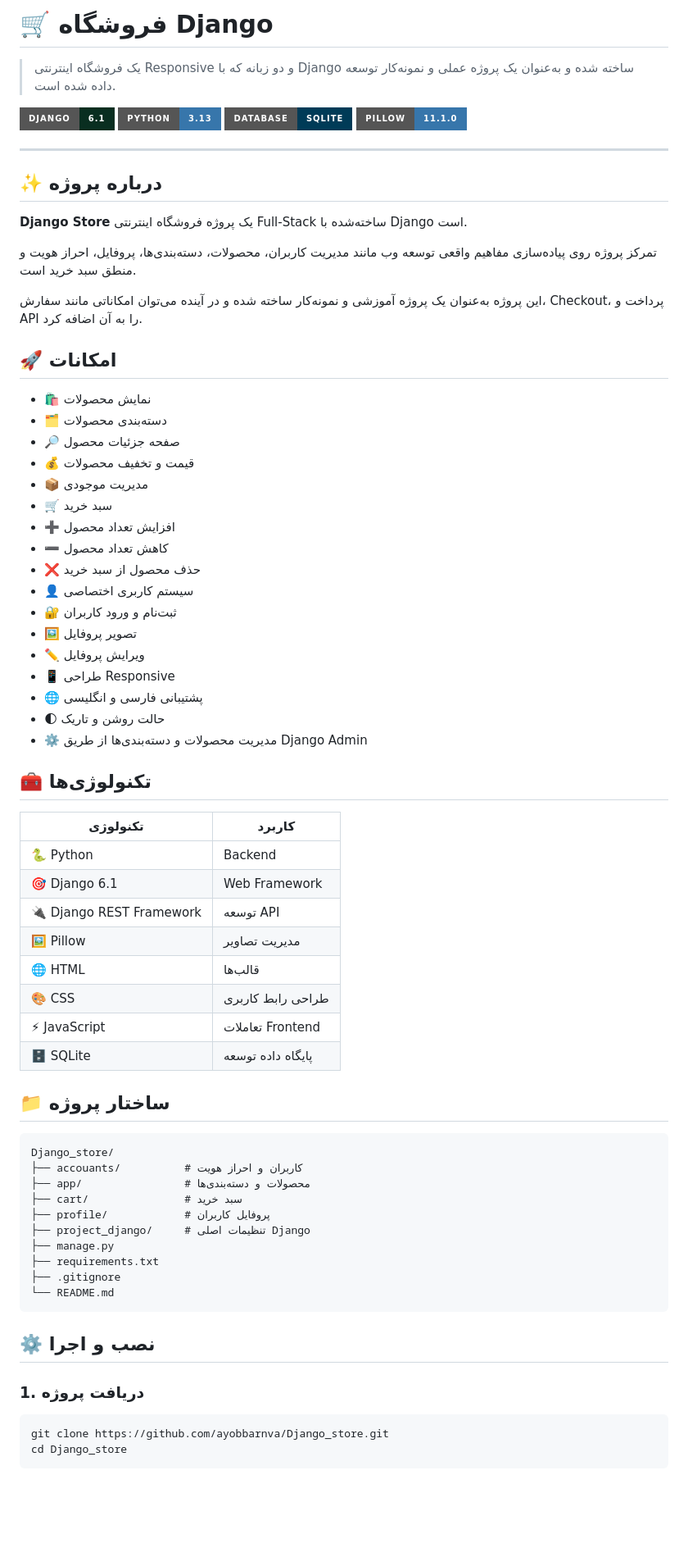
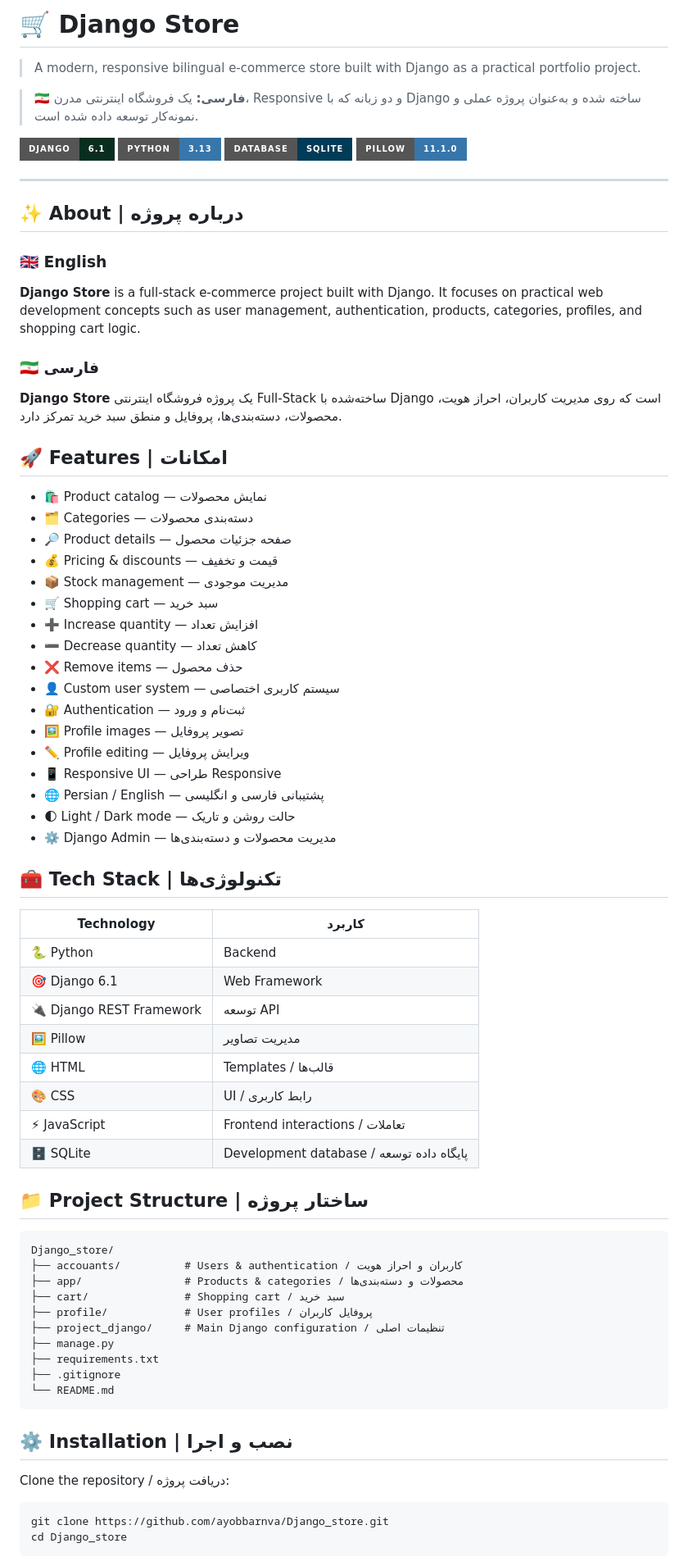
Before and after one commit to ayobbarnva/Django_store, a Markdown page: README.md, the part around one of its changes. Shown at 82% size. GitHub-like rendering; badges without logos; blank space fills up the shorter version.

Commit message:
Add bilingual README

````diff
--- a/README.md
+++ b/README.md
@@ -1,6 +1,8 @@
-# 🛒 فروشگاه Django
+# 🛒 Django Store
 
-> یک فروشگاه اینترنتی Responsive و دو زبانه که با Django ساخته شده و به‌عنوان یک پروژه عملی و نمونه‌کار توسعه داده شده است.
+> A modern, responsive bilingual e-commerce store built with Django as a practical portfolio project.
+
+> 🇮🇷 **فارسی:** یک فروشگاه اینترنتی مدرن، Responsive و دو زبانه که با Django ساخته شده و به‌عنوان پروژه عملی و نمونه‌کار توسعه داده شده است.
 
 ![Django](https://img.shields.io/badge/Django-6.1-092E20?style=for-the-badge&logo=django&logoColor=white)
 ![Python](https://img.shields.io/badge/Python-3.13-3776AB?style=for-the-badge&logo=python&logoColor=white)
@@ -9,65 +11,67 @@
 
 ---
 
-## ✨ درباره پروژه
+## ✨ About | درباره پروژه
 
-**Django Store** یک پروژه فروشگاه اینترنتی Full-Stack ساخته‌شده با Django است.
+### 🇬🇧 English
 
-تمرکز پروژه روی پیاده‌سازی مفاهیم واقعی توسعه وب مانند مدیریت کاربران، محصولات، دسته‌بندی‌ها، پروفایل، احراز هویت و منطق سبد خرید است.
+**Django Store** is a full-stack e-commerce project built with Django. It focuses on practical web development concepts such as user management, authentication, products, categories, profiles, and shopping cart logic.
 
-این پروژه به‌عنوان یک پروژه آموزشی و نمونه‌کار ساخته شده و در آینده می‌توان امکاناتی مانند سفارش، Checkout، پرداخت و API را به آن اضافه کرد.
+### 🇮🇷 فارسی
 
-## 🚀 امکانات
+**Django Store** یک پروژه فروشگاه اینترنتی Full-Stack ساخته‌شده با Django است که روی مدیریت کاربران، احراز هویت، محصولات، دسته‌بندی‌ها، پروفایل و منطق سبد خرید تمرکز دارد.
 
-- 🛍️ نمایش محصولات
-- 🗂️ دسته‌بندی محصولات
-- 🔎 صفحه جزئیات محصول
-- 💰 قیمت و تخفیف محصولات
-- 📦 مدیریت موجودی
-- 🛒 سبد خرید
-- ➕ افزایش تعداد محصول
-- ➖ کاهش تعداد محصول
-- ❌ حذف محصول از سبد خرید
-- 👤 سیستم کاربری اختصاصی
-- 🔐 ثبت‌نام و ورود کاربران
-- 🖼️ تصویر پروفایل
-- ✏️ ویرایش پروفایل
-- 📱 طراحی Responsive
-- 🌐 پشتیبانی فارسی و انگلیسی
-- 🌓 حالت روشن و تاریک
-- ⚙️ مدیریت محصولات و دسته‌بندی‌ها از طریق Django Admin
+## 🚀 Features | امکانات
 
-## 🧰 تکنولوژی‌ها
+- 🛍️ Product catalog — نمایش محصولات
+- 🗂️ Categories — دسته‌بندی محصولات
+- 🔎 Product details — صفحه جزئیات محصول
+- 💰 Pricing & discounts — قیمت و تخفیف
+- 📦 Stock management — مدیریت موجودی
+- 🛒 Shopping cart — سبد خرید
+- ➕ Increase quantity — افزایش تعداد
+- ➖ Decrease quantity — کاهش تعداد
+- ❌ Remove items — حذف محصول
+- 👤 Custom user system — سیستم کاربری اختصاصی
+- 🔐 Authentication — ثبت‌نام و ورود
+- 🖼️ Profile images — تصویر پروفایل
+- ✏️ Profile editing — ویرایش پروفایل
+- 📱 Responsive UI — طراحی Responsive
+- 🌐 Persian / English — پشتیبانی فارسی و انگلیسی
+- 🌓 Light / Dark mode — حالت روشن و تاریک
+- ⚙️ Django Admin — مدیریت محصولات و دسته‌بندی‌ها
 
-| تکنولوژی | کاربرد |
+## 🧰 Tech Stack | تکنولوژی‌ها
+
+| Technology | کاربرد |
 |---|---|
 | 🐍 Python | Backend |
 | 🎯 Django 6.1 | Web Framework |
 | 🔌 Django REST Framework | توسعه API |
 | 🖼️ Pillow | مدیریت تصاویر |
-| 🌐 HTML | قالب‌ها |
-| 🎨 CSS | طراحی رابط کاربری |
-| ⚡ JavaScript | تعاملات Frontend |
-| 🗄️ SQLite | پایگاه داده توسعه |
+| 🌐 HTML | Templates / قالب‌ها |
+| 🎨 CSS | UI / رابط کاربری |
+| ⚡ JavaScript | Frontend interactions / تعاملات |
+| 🗄️ SQLite | Development database / پایگاه داده توسعه |
 
-## 📁 ساختار پروژه
+## 📁 Project Structure | ساختار پروژه
 
 ```text
 Django_store/
-├── accouants/          # کاربران و احراز هویت
-├── app/                # محصولات و دسته‌بندی‌ها
-├── cart/               # سبد خرید
-├── profile/            # پروفایل کاربران
-├── project_django/     # تنظیمات اصلی Django
+├── accouants/          # Users & authentication / کاربران و احراز هویت
+├── app/                # Products & categories / محصولات و دسته‌بندی‌ها
+├── cart/               # Shopping cart / سبد خرید
+├── profile/            # User profiles / پروفایل کاربران
+├── project_django/     # Main Django configuration / تنظیمات اصلی
 ├── manage.py
 ├── requirements.txt
 ├── .gitignore
 └── README.md
 ```
 
-## ⚙️ نصب و اجرا
+## ⚙️ Installation | نصب و اجرا
 
-### 1. دریافت پروژه
+Clone the repository / دریافت پروژه:
 
 ```bash
 git clone https://github.com/ayobbarnva/Django_store.git
````
Also changed, not shown: other parts of README.md (+40 -28 lines).
